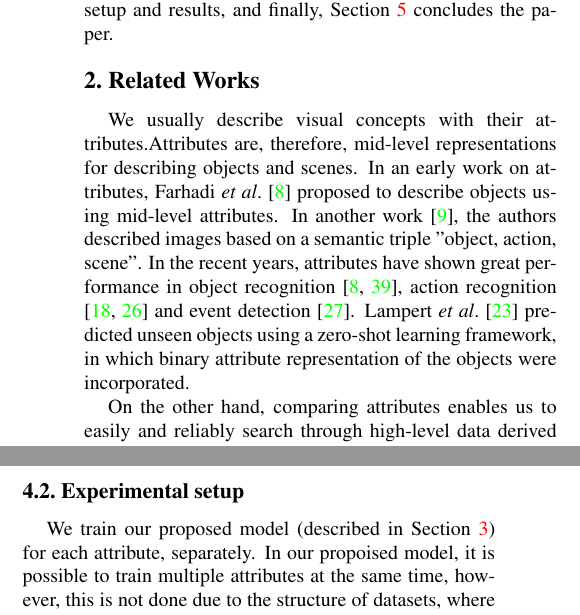
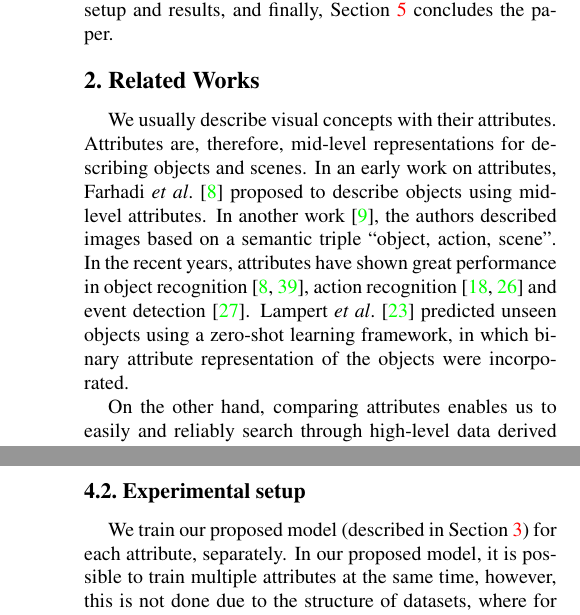
Before and after one commit to yassersouri/deep-relative-attributes-paper, a LaTeX paper (arXiv.tex, which reads arxiv-2RelatedWorks.tex, arxiv-4Experiments.tex): two parts of the columns of pages 2 and 4 of 10 before the commit and two parts of the columns of pages 2 and 5 of 10 after it, joined at a grey line, cut so that both start at the same text. Compiled offline with pdfLaTeX.

Commit message:
small typo fix thanks to @nournia

```diff
--- a/arxiv-2RelatedWorks.tex
+++ b/arxiv-2RelatedWorks.tex
@@ -6,9 +6,9 @@
 \section{Related Works}
 \label{sec.2}
 
-We usually describe visual concepts with their attributes.%, and how they look.
+We usually describe visual concepts with their attributes. %, and how they look.
 Attributes are, therefore, mid-level representations for describing objects and scenes. In an early work on attributes, Farhadi \etal~\cite{Farhadi09describingobjects} proposed to describe objects using mid-level attributes. In another work \cite{farhadi10}, the authors described images based on %their attributes, basically
-a semantic triple "object, action, scene". In the recent years, attributes have shown great performance in object recognition \cite{Farhadi09describingobjects,7298613}, action recognition \cite{6838985,5995353} and event detection \cite{6475038}. Lampert \etal~\cite{6571196} predicted unseen objects using a zero-shot learning framework, in which binary attribute representation of the objects were incorporated.
+a semantic triple ``object, action, scene". In the recent years, attributes have shown great performance in object recognition \cite{Farhadi09describingobjects,7298613}, action recognition \cite{6838985,5995353} and event detection \cite{6475038}. Lampert \etal~\cite{6571196} predicted unseen objects using a zero-shot learning framework, in which binary attribute representation of the objects were incorporated.
 
 On the other hand, comparing attributes enables us to easily and reliably search through high-level data derived from \eg, documents or images. For instance, Kovashka \etal~\cite{KovashkaG13} proposed a relevance feedback strategy for image search using attributes and their comparisons. In order to establish the capacity for comparing attributes, we need to move from binary attributes towards describing attributes relatively. In the recent years, relative attributes have attracted the attention of many researchers.
 %, in which a function is learned for each attribute that enables comparison between different attributes.
--- a/arxiv-4Experiments.tex
+++ b/arxiv-4Experiments.tex
@@ -26,7 +26,7 @@ In our experiments, we have used the provided train/test split of PubFig and OSR
 
 
 \subsection{Experimental setup}
-We train our proposed model (described in Section \ref{sec.3}) for each attribute, separately. In our propoised model, it is possible  to train multiple attributes at the same time, however, this is not done due to the structure of datasets, where for each training pair of images only a certain attribute is annotated.
+We train our proposed model (described in Section \ref{sec.3}) for each attribute, separately. In our proposed model, it is possible  to train multiple attributes at the same time, however, this is not done due to the structure of datasets, where for each training pair of images only a certain attribute is annotated.
 
 We have used the Lasagne \cite{lasagne} deep learning framework to implement our model.
 In all our experiments, for the feature learning and extraction part of the network,
```
Also changed, not shown: arxiv-3ProposedMethod.tex (+11 -9 lines), arxiv-4Experiments.tex (1 more changed lines).
